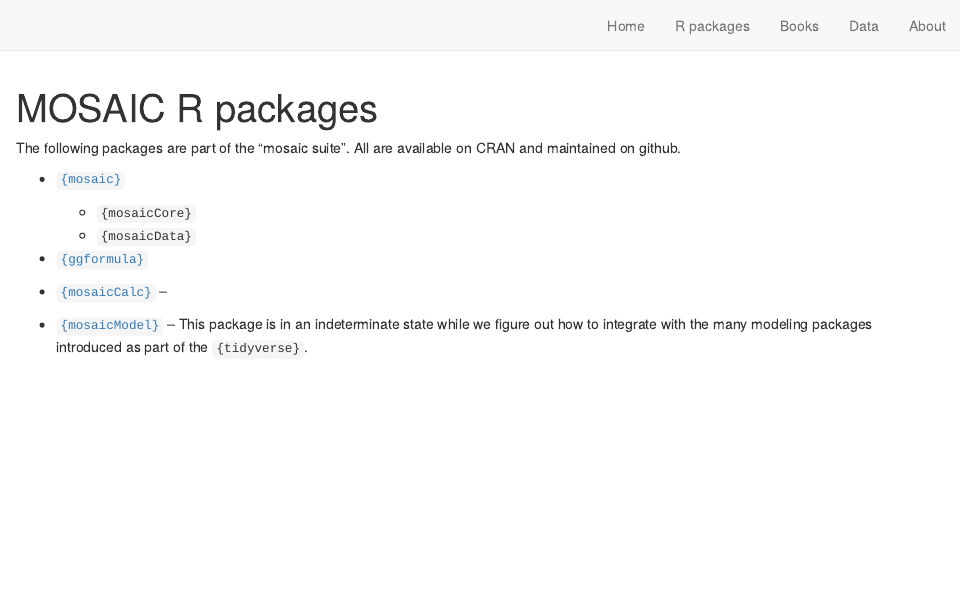
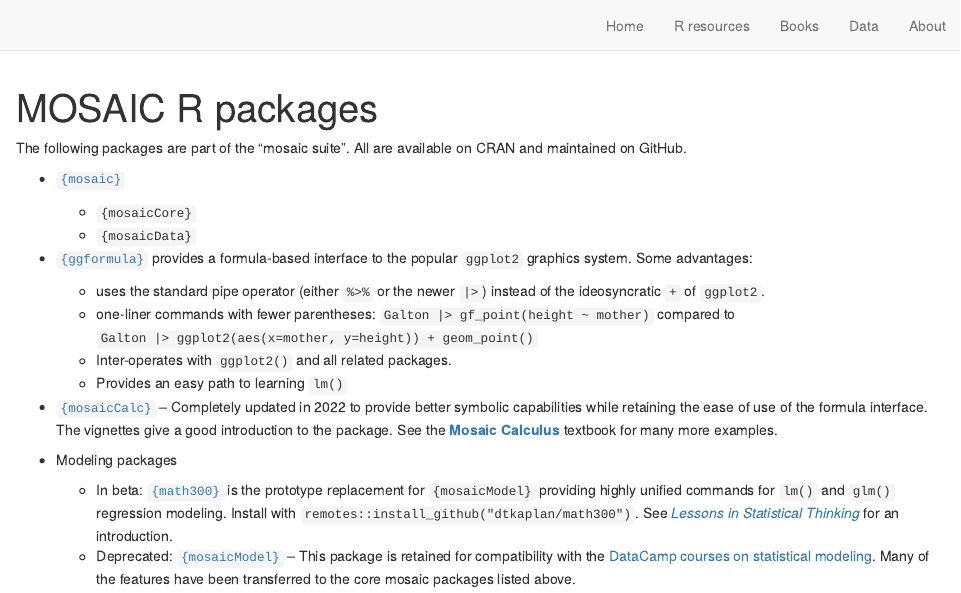
Before and after one commit to ProjectMOSAIC/ProjectMOSAIC.github.io, an R Markdown document (R-packages.Rmd): the page in a window 1100 px wide, from its top. Rendered offline with R 4.5, knitr and Pandoc, with nearby package versions; drawn as R Markdown's standard HTML page in place of the format the file asks for; common packages that the code uses without loading them are loaded.

Commit message:
Updated to add new resources and a link to "A Student's Guide to R"

```diff
--- a/R-packages.Rmd
+++ b/R-packages.Rmd
@@ -5,12 +5,18 @@
 ---
 
 The following packages are part of the "mosaic suite". All are available
-on CRAN and maintained on github.
+on CRAN and maintained on GitHub.
 
 * [`{mosaic}`](https://www.mosaic-web.org/mosaic/)
     - `{mosaicCore}`
     - `{mosaicData}`
-* [`{ggformula}`](https://www.mosaic-web.org/ggformula/)
-* [`{mosaicCalc}`](https://github.com/ProjectMOSAIC/mosaicCalc) --
+* [`{ggformula}`](https://www.mosaic-web.org/ggformula/) provides a formula-based interface to the popular `ggplot2` graphics system. Some advantages:
+    - uses the standard pipe operator (either `%>%` or the newer `|>`) instead of the ideosyncratic `+` of `ggplot2`.
+    - one-liner commands with fewer parentheses: `Galton |> gf_point(height ~ mother)` compared to `Galton |> ggplot2(aes(x=mother, y=height)) + geom_point()`
+    - Inter-operates with `ggplot2()` and all related packages.
+    - Provides an easy path to learning `lm()`
+* [`{mosaicCalc}`](https://github.com/ProjectMOSAIC/mosaicCalc) -- Completely updated in 2022 to provide better symbolic capabilities while retaining the ease of use of the formula interface. The vignettes give a good introduction to the package. See the [**Mosaic Calculus**](https://www.mosaic-web.org/MOSAIC-Calculus/) textbook for many more examples.
 
-* [`{mosaicModel}`](https://www.mosaic-web.org/ggformula/) -- This package is in an indeterminate state while we figure out how to integrate with the many modeling packages introduced as part of the `{tidyverse}`.
+* Modeling packages
+    - In beta: [`{math300}`](https://github.com/dtkaplan/math300) is the prototype replacement for `{mosaicModel}` providing highly unified commands for `lm()` and `glm()` regression modeling. Install with `remotes::install_github("dtkaplan/math300")`. See [*Lessons in Statistical Thinking*](https://dtkaplan.github.io/Lessons-in-statistical-thinking/) for an introduction.
+    - Deprecated: [`{mosaicModel}`](https://www.mosaic-web.org/mosaicModel/) -- This package is retained for compatibility with the [DataCamp courses on statistical modeling](https://www.datacamp.com/courses/introduction-to-statistical-modeling-in-r). Many of the features have been transferred to the core mosaic packages listed above.
--- a/_site.yml
+++ b/_site.yml
@@ -7,7 +7,7 @@
   right:
     - text: "Home"
       href: index.html
-    - text: "R packages"
+    - text: "R resources"
       href: R-packages.html
     - text: "Books"
       href: mosaic-books.html
--- a/index.Rmd
+++ b/index.Rmd
@@ -17,9 +17,15 @@
 
 **Project MOSAIC** is a community of educators working to develop a new way to introduce mathematics, statistics, computation and modeling to students in colleges and universities.
 
-From 2009 to 2016, Project MOSAIC was supported by a grant from the US National Science Foundation (NSF DUE-0920350).  The core resources developed during that time continue to be maintained and expanded.
+From 2009 to 2016, Project MOSAIC was supported by a grant from the US National Science Foundation (NSF DUE-0920350).  The core resources developed during that time continue to be maintained and expanded. New MOSAIC resources such as a calculus textbook and the Little Apps are being added and improved in the 2020s.
 
-Among those resources are:
+-----
+
+NEWS: A [workshop](https://dtkaplan.github.io/USCOTS-2023-workshop/) introducing the new project, [*Lessons in Statistical Thinking*](https://dtkaplan.github.io/Lessons-in-statistical-thinking/), will be offered at [USCOTS 2023](causeweb.org/cause/uscots/uscots23) May 30-31, 2023
+
+-----
+
+## MOSAIC resources
 
 - The `{mosaic}` package for R which supports teaching stats using a expressive, compact, and consistent formula syntax. This minimizes start up costs for students and enables students to calculate descriptive statistics, create statistical graphics, and construct statistical graphics. `{mosaic}` is one of three main syntaxes for teaching and doing statistics using R. (For a comparison, see Prof. Amelia McNamara's [video presentation](https://www.youtube.com/watch?v=aq5SrjXZDy4).)
 
@@ -44,9 +50,10 @@
 
 - The **LittleApps** developed with the [MAA StatPREP](www.statprep.org) project. These are data- and graphics-centric tools for teaching introductory statistics without coding. See [the LittleApps site](http://www.statprep.org/LittleAppSite/) for more information.
 
-- A complete [***MOSAIC Calculus***](http://ProjectMOSAIC.github.io/MOSAIC-Calculus) course including an online, freely accessible textbook, exercises, and symbolic software in R, all following the Project MOSAIC philosophy of building courses around *modeling*, using *data*, and integrating *computing* directly into the subject matter.
+- A complete [**MOSAIC Calculus**](http://ProjectMOSAIC.github.io/MOSAIC-Calculus) course including an online, freely accessible textbook, exercises, and symbolic software in R, all following the Project MOSAIC philosophy of building courses around *modeling*, using *data*, and integrating *computing* directly into the subject matter.
 
 - Online, freely accessible texts for teaching statistics that are coordinated with the `{mosaic}` R package.
     - [*Statistical Modeling: A Fresh Approach*](https://dtkaplan.github.io/SM2-bookdown/) by Daniel Kaplan
     - [End-of-chapter exercises for *Statistical Modeling*](go/SM2-Problems.pdf). Answers are available to instructors upon request.
     - [*Statistical Modeling: Computational Technique*](go/SM2-technique/index.html) by Daniel Kaplan and Frank Shaw. This booklet introduces the R language commands for the methods introduced in *A Fresh Approach*.
+    - [*A Student's Guide to R*](https://github.com/ProjectMOSAIC/LittleBooks/raw/master/StudentGuide/MOSAIC-StudentGuide.pdf)
```
Also changed, not shown: mosaic-books.Rmd (+5 -0 lines), docs/search.json, 7 other files.
